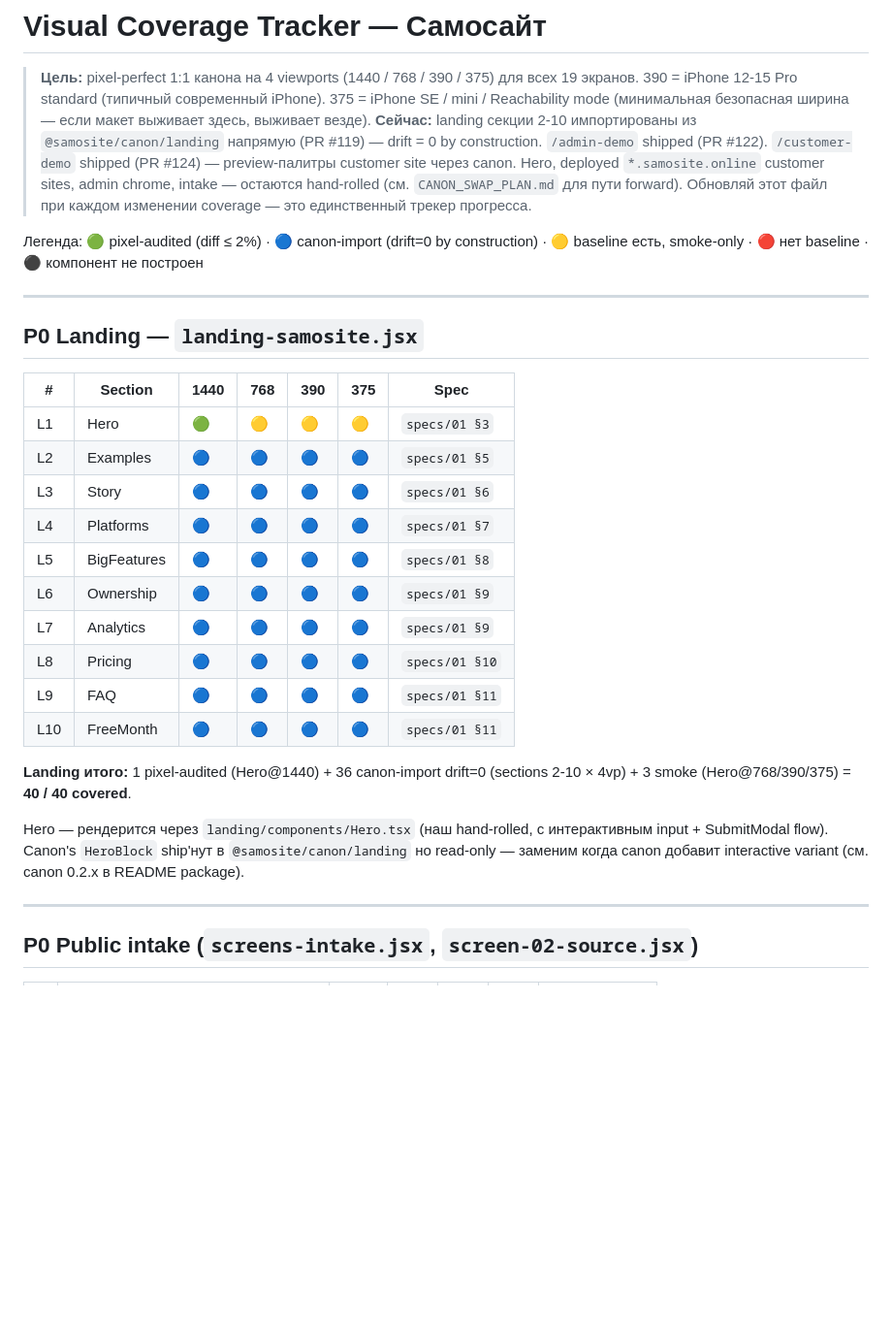
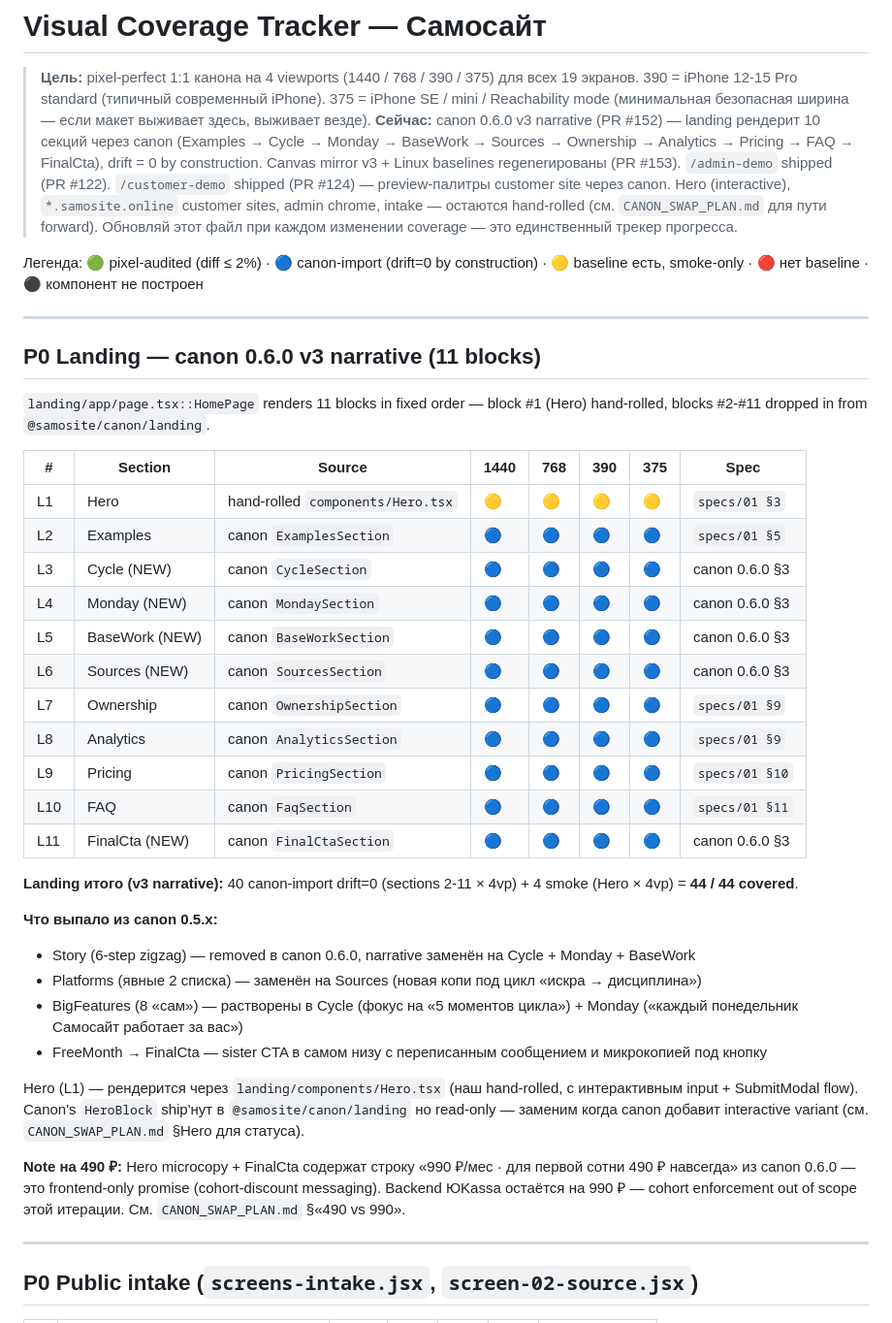
Before and after one commit to raravista8/vitrina, a Markdown page: docs/handoff/VISUAL_COVERAGE.md, the part around one of its changes. Shown at 97% size. Drawn GitHub-style; blank space fills up the shorter version.

```diff
--- a/docs/handoff/VISUAL_COVERAGE.md
+++ b/docs/handoff/VISUAL_COVERAGE.md
@@ -3,31 +3,42 @@
 > **Цель:** pixel-perfect 1:1 канона на 4 viewports (1440 / 768 / 390 / 375) для всех 19 экранов.
 > 390 = iPhone 12-15 Pro standard (типичный современный iPhone).
 > 375 = iPhone SE / mini / Reachability mode (минимальная безопасная ширина — если макет выживает здесь, выживает везде).
-> **Сейчас:** landing секции 2-10 импортированы из `@samosite/canon/landing` напрямую (PR #119) — drift = 0 by construction. `/admin-demo` shipped (PR #122). `/customer-demo` shipped (PR #124) — preview-палитры customer site через canon. Hero, deployed `*.samosite.online` customer sites, admin chrome, intake — остаются hand-rolled (см. `CANON_SWAP_PLAN.md` для пути forward).
+> **Сейчас:** canon 0.6.0 v3 narrative (PR #152) — landing рендерит 10 секций через canon (Examples → Cycle → Monday → BaseWork → Sources → Ownership → Analytics → Pricing → FAQ → FinalCta), drift = 0 by construction. Canvas mirror v3 + Linux baselines regenerированы (PR #153). `/admin-demo` shipped (PR #122). `/customer-demo` shipped (PR #124) — preview-палитры customer site через canon. Hero (interactive), `*.samosite.online` customer sites, admin chrome, intake — остаются hand-rolled (см. `CANON_SWAP_PLAN.md` для пути forward).
 > Обновляй этот файл при каждом изменении coverage — это единственный трекер прогресса.
 
 Легенда: 🟢 pixel-audited (diff ≤ 2%) · 🔵 canon-import (drift=0 by construction) · 🟡 baseline есть, smoke-only · 🔴 нет baseline · ⚫ компонент не построен
 
 ---
 
-## P0 Landing — `landing-samosite.jsx`
+## P0 Landing — canon 0.6.0 v3 narrative (11 blocks)
 
-| # | Section | 1440 | 768 | 390 | 375 | Spec |
-|---|---|---|---|---|---|---|
-| L1 | Hero | 🟢 | 🟡 | 🟡 | 🟡 | `specs/01 §3` |
-| L2 | Examples | 🔵 | 🔵 | 🔵 | 🔵 | `specs/01 §5` |
-| L3 | Story | 🔵 | 🔵 | 🔵 | 🔵 | `specs/01 §6` |
-| L4 | Platforms | 🔵 | 🔵 | 🔵 | 🔵 | `specs/01 §7` |
-| L5 | BigFeatures | 🔵 | 🔵 | 🔵 | 🔵 | `specs/01 §8` |
-| L6 | Ownership | 🔵 | 🔵 | 🔵 | 🔵 | `specs/01 §9` |
-| L7 | Analytics | 🔵 | 🔵 | 🔵 | 🔵 | `specs/01 §9` |
-| L8 | Pricing | 🔵 | 🔵 | 🔵 | 🔵 | `specs/01 §10` |
-| L9 | FAQ | 🔵 | 🔵 | 🔵 | 🔵 | `specs/01 §11` |
-| L10 | FreeMonth | 🔵 | 🔵 | 🔵 | 🔵 | `specs/01 §11` |
+`landing/app/page.tsx::HomePage` renders 11 blocks in fixed order — block #1 (Hero) hand-rolled, blocks #2-#11 dropped in from `@samosite/canon/landing`.
 
-**Landing итого:** 1 pixel-audited (Hero@1440) + 36 canon-import drift=0 (sections 2-10 × 4vp) + 3 smoke (Hero@768/390/375) = **40 / 40 covered**.
+| # | Section | Source | 1440 | 768 | 390 | 375 | Spec |
+|---|---|---|---|---|---|---|---|
+| L1 | Hero | hand-rolled `components/Hero.tsx` | 🟡 | 🟡 | 🟡 | 🟡 | `specs/01 §3` |
+| L2 | Examples | canon `ExamplesSection` | 🔵 | 🔵 | 🔵 | 🔵 | `specs/01 §5` |
+| L3 | Cycle (NEW) | canon `CycleSection` | 🔵 | 🔵 | 🔵 | 🔵 | canon 0.6.0 §3 |
+| L4 | Monday (NEW) | canon `MondaySection` | 🔵 | 🔵 | 🔵 | 🔵 | canon 0.6.0 §3 |
+| L5 | BaseWork (NEW) | canon `BaseWorkSection` | 🔵 | 🔵 | 🔵 | 🔵 | canon 0.6.0 §3 |
+| L6 | Sources (NEW) | canon `SourcesSection` | 🔵 | 🔵 | 🔵 | 🔵 | canon 0.6.0 §3 |
+| L7 | Ownership | canon `OwnershipSection` | 🔵 | 🔵 | 🔵 | 🔵 | `specs/01 §9` |
+| L8 | Analytics | canon `AnalyticsSection` | 🔵 | 🔵 | 🔵 | 🔵 | `specs/01 §9` |
+| L9 | Pricing | canon `PricingSection` | 🔵 | 🔵 | 🔵 | 🔵 | `specs/01 §10` |
+| L10 | FAQ | canon `FaqSection` | 🔵 | 🔵 | 🔵 | 🔵 | `specs/01 §11` |
+| L11 | FinalCta (NEW) | canon `FinalCtaSection` | 🔵 | 🔵 | 🔵 | 🔵 | canon 0.6.0 §3 |
 
-Hero — рендерится через `landing/components/Hero.tsx` (наш hand-rolled, с интерактивным input + SubmitModal flow). Canon's `HeroBlock` ship'нут в `@samosite/canon/landing` но read-only — заменим когда canon добавит interactive variant (см. canon 0.2.x в README package).
+**Landing итого (v3 narrative):** 40 canon-import drift=0 (sections 2-11 × 4vp) + 4 smoke (Hero × 4vp) = **44 / 44 covered**.
+
+**Что выпало из canon 0.5.x:**
+- Story (6-step zigzag) — removed в canon 0.6.0, narrative заменён на Cycle + Monday + BaseWork
+- Platforms (явные 2 списка) — заменён на Sources (новая копи под цикл «искра → дисциплина»)
+- BigFeatures (8 «сам») — растворены в Cycle (фокус на «5 моментов цикла») + Monday («каждый понедельник Самосайт работает за вас»)
+- FreeMonth → FinalCta — sister CTA в самом низу с переписанным сообщением и микрокопией под кнопку
+
+Hero (L1) — рендерится через `landing/components/Hero.tsx` (наш hand-rolled, с интерактивным input + SubmitModal flow). Canon's `HeroBlock` ship'нут в `@samosite/canon/landing` но read-only — заменим когда canon добавит interactive variant (см. `CANON_SWAP_PLAN.md` §Hero для статуса).
+
+**Note на 490 ₽:** Hero microcopy + FinalCta содержат строку «990 ₽/мес · для первой сотни 490 ₽ навсегда» из canon 0.6.0 — это frontend-only promise (cohort-discount messaging). Backend ЮKassa остаётся на 990 ₽ — cohort enforcement out of scope этой итерации. См. `CANON_SWAP_PLAN.md` §«490 vs 990».
 
 ---
 
```
Also changed, not shown: other parts of docs/handoff/VISUAL_COVERAGE.md (+10 -9 lines), docs/handoff/CANON_SWAP_PLAN.md (+65 -38 lines), docs/handoff/SCREEN_INDEX.md (+8 -5 lines).
